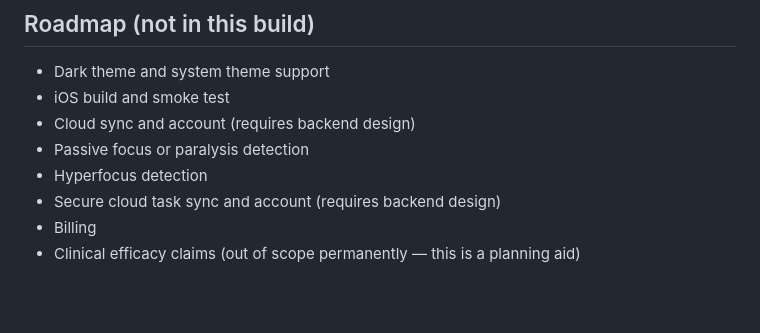
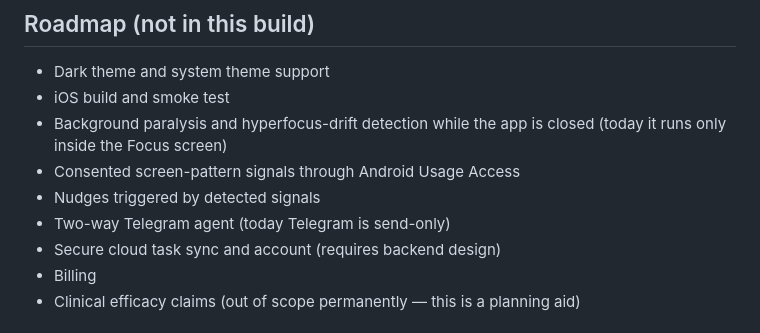
Before and after one commit to Chiboy06/Beginora, a Markdown page: README.md, the part around the change. Drawn GitHub-style; blank space fills up the shorter version.

```diff
--- a/README.md
+++ b/README.md
@@ -128,9 +128,10 @@ No passive device monitoring, autonomous actions, direct provider booking, cloud
 
 - Dark theme and system theme support
 - iOS build and smoke test
-- Cloud sync and account (requires backend design)
-- Passive focus or paralysis detection
-- Hyperfocus detection
+- Background paralysis and hyperfocus-drift detection while the app is closed (today it runs only inside the Focus screen)
+- Consented screen-pattern signals through Android Usage Access
+- Nudges triggered by detected signals
+- Two-way Telegram agent (today Telegram is send-only)
 - Secure cloud task sync and account (requires backend design)
 - Billing
 - Clinical efficacy claims (out of scope permanently — this is a planning aid)
```
Also changed, not shown: Beginora Build-Ready Architecture and Agent Execution Document (Submission Build).md (+17 -0 lines), docs/DECISIONS.md (+14 -0 lines).
